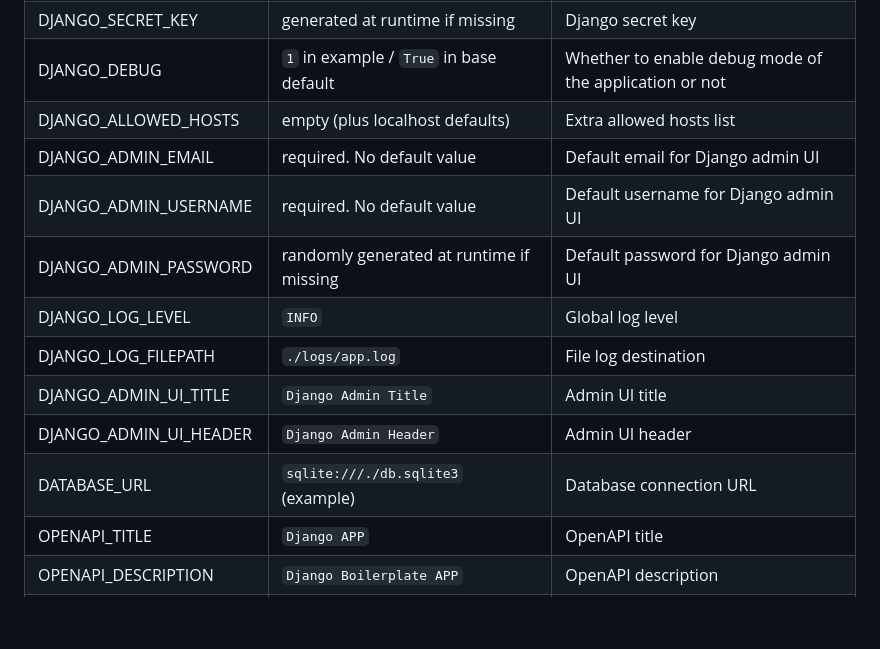
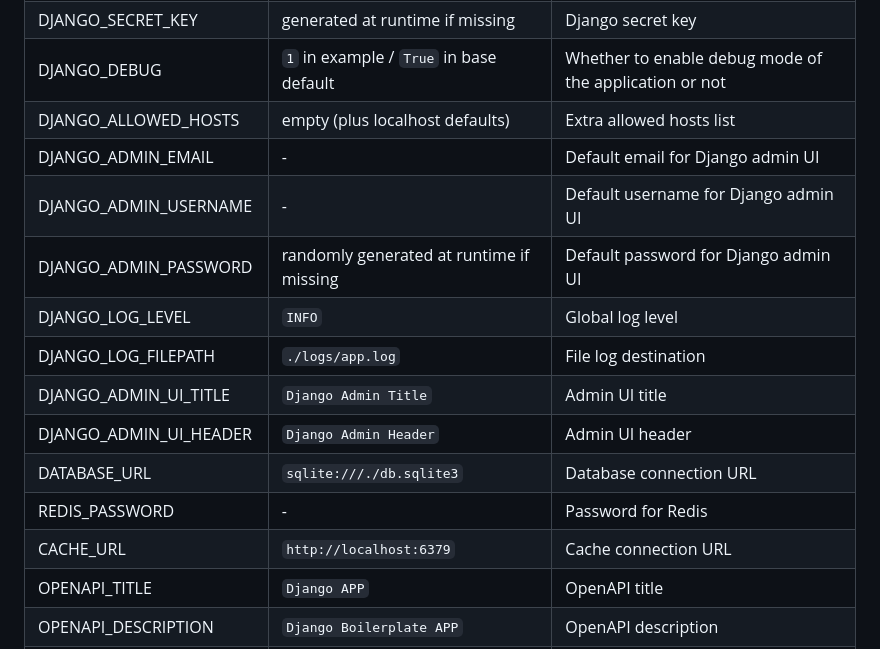
Before and after one commit to prathamlahoti123/Django-DRF-Boilerplate, a Markdown page: README.md, the part around the change. GitHub-like rendering; blank space fills up the shorter version.

Commit message:
Add key variables to configure caching

```diff
--- a/README.md
+++ b/README.md
@@ -51,14 +51,16 @@ cp .env.example .env
 | DJANGO_SECRET_KEY | generated at runtime if missing | Django secret key |
 | DJANGO_DEBUG | `1` in example / `True` in base default | Whether to enable debug mode of the application or not |
 | DJANGO_ALLOWED_HOSTS | empty (plus localhost defaults) | Extra allowed hosts list |
-| DJANGO_ADMIN_EMAIL | required. No default value | Default email for Django admin UI |
-| DJANGO_ADMIN_USERNAME | required. No default value  | Default username for Django admin UI |
+| DJANGO_ADMIN_EMAIL | - | Default email for Django admin UI |
+| DJANGO_ADMIN_USERNAME | -  | Default username for Django admin UI |
 | DJANGO_ADMIN_PASSWORD | randomly generated at runtime if missing | Default password for Django admin UI |
 | DJANGO_LOG_LEVEL | `INFO` | Global log level |
 | DJANGO_LOG_FILEPATH | `./logs/app.log` | File log destination |
 | DJANGO_ADMIN_UI_TITLE | `Django Admin Title` | Admin UI title |
 | DJANGO_ADMIN_UI_HEADER | `Django Admin Header` | Admin UI header |
-| DATABASE_URL | `sqlite:///./db.sqlite3` (example) | Database connection URL |
+| DATABASE_URL | `sqlite:///./db.sqlite3` | Database connection URL |
+| REDIS_PASSWORD | - | Password for Redis |
+| CACHE_URL | `http://localhost:6379` | Cache connection URL |
 | OPENAPI_TITLE | `Django APP` | OpenAPI title |
 | OPENAPI_DESCRIPTION | `Django Boilerplate APP` | OpenAPI description |
 | OPENAPI_VERSION | `0.0.1` | Exposed API version (`/version/`) |
```
